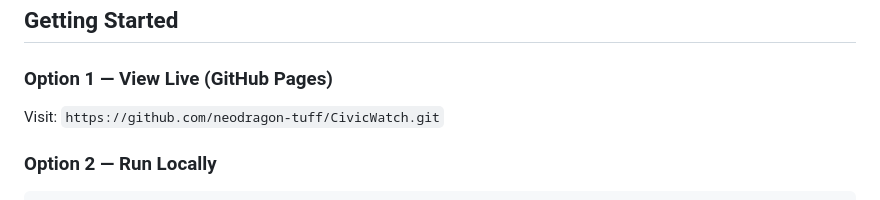
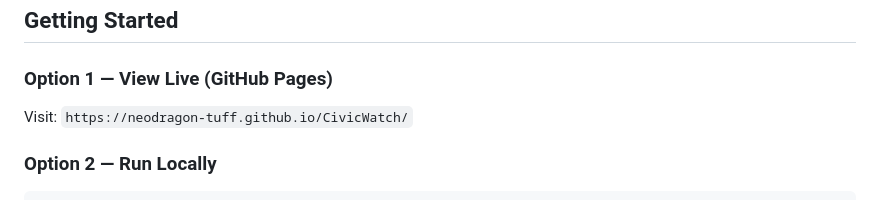
Before and after one commit to neodragon-tuff/CivicWatch, a Markdown page: README.md, the part around the change. Drawn GitHub-style.

````diff
--- a/README.md
+++ b/README.md
@@ -80,7 +80,7 @@ Most cities publish public data — but it's buried across 6 different websites,
 ## Getting Started
 
 ### Option 1 — View Live (GitHub Pages)
-Visit: `https://github.com/neodragon-tuff/CivicWatch.git`
+Visit: `https://neodragon-tuff.github.io/CivicWatch/`
 
 ### Option 2 — Run Locally
 ```bash
````
